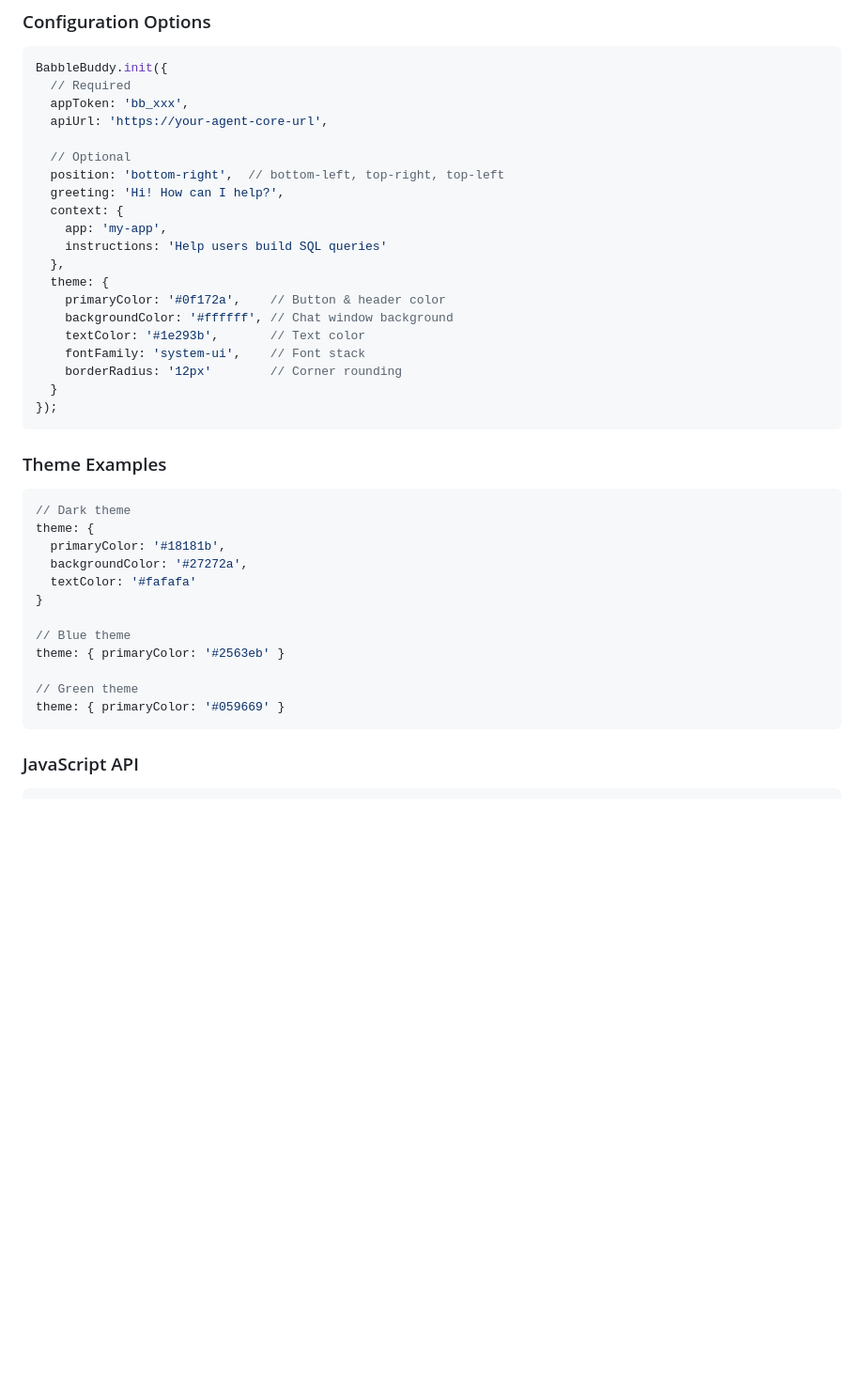
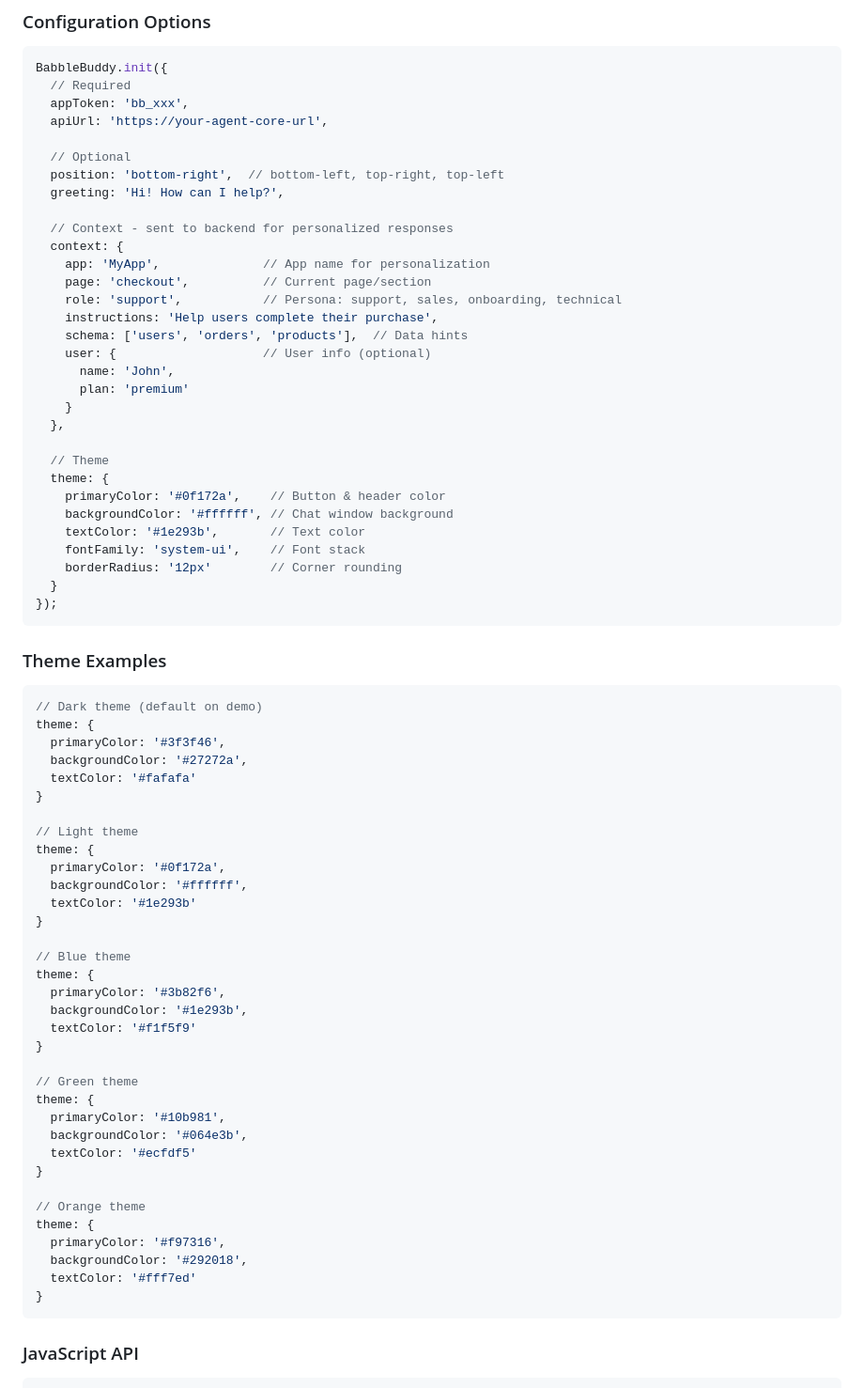
Before and after one commit to cjunks94/babble-buddy, a Markdown page: README.md, the part around one of its changes. Shown at 94% size. GitHub-like rendering; blank space fills up the shorter version.

Commit message:
Update README with new prompt engineering config
- Add prompt engineering env vars (top_p, repeat_penalty, num_ctx, response_style)
- Update default values (max_tokens=256, temperature=0.3)
- Document rich context options (page, role, user, instructions)
- Add all theme examples (dark, light, blue, green, orange)
- Add "Coming Soon" section for multi-agent orchestration

🤖 Generated with [Claude Code](https://claude.com/claude-code)

Co-Authored-By: Claude <noreply@anthropic.com>

````diff
--- a/README.md
+++ b/README.md
@@ -204,10 +220,21 @@ BabbleBuddy.init({
   // Optional
   position: 'bottom-right',  // bottom-left, top-right, top-left
   greeting: 'Hi! How can I help?',
+
+  // Context - sent to backend for personalized responses
   context: {
-    app: 'my-app',
-    instructions: 'Help users build SQL queries'
+    app: 'MyApp',              // App name for personalization
+    page: 'checkout',          // Current page/section
+    role: 'support',           // Persona: support, sales, onboarding, technical
+    instructions: 'Help users complete their purchase',
+    schema: ['users', 'orders', 'products'],  // Data hints
+    user: {                    // User info (optional)
+      name: 'John',
+      plan: 'premium'
+    }
   },
+
+  // Theme
   theme: {
     primaryColor: '#0f172a',    // Button & header color
     backgroundColor: '#ffffff', // Chat window background
@@ -221,18 +248,40 @@ BabbleBuddy.init({
 ### Theme Examples
 
 ```javascript
-// Dark theme
+// Dark theme (default on demo)
 theme: {
-  primaryColor: '#18181b',
+  primaryColor: '#3f3f46',
   backgroundColor: '#27272a',
   textColor: '#fafafa'
 }
 
+// Light theme
+theme: {
+  primaryColor: '#0f172a',
+  backgroundColor: '#ffffff',
+  textColor: '#1e293b'
+}
+
 // Blue theme
-theme: { primaryColor: '#2563eb' }
+theme: {
+  primaryColor: '#3b82f6',
+  backgroundColor: '#1e293b',
+  textColor: '#f1f5f9'
+}
 
 // Green theme
-theme: { primaryColor: '#059669' }
+theme: {
+  primaryColor: '#10b981',
+  backgroundColor: '#064e3b',
+  textColor: '#ecfdf5'
+}
+
+// Orange theme
+theme: {
+  primaryColor: '#f97316',
+  backgroundColor: '#292018',
+  textColor: '#fff7ed'
+}
 ```
 
 ### JavaScript API
````
Also changed, not shown: other parts of README.md (+19 -3 lines).
